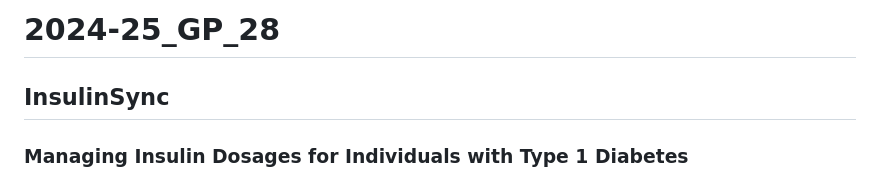
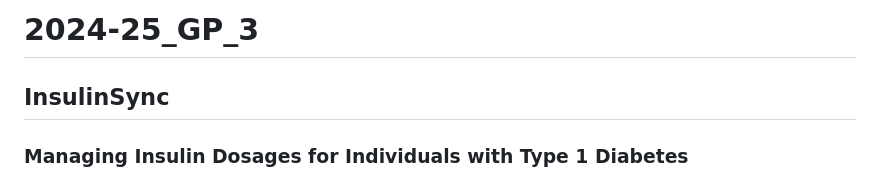
Before and after one commit to wareefAlyousef/2024-25_GP_3, a Markdown page: README.md, the part around the change. Rendered like a GitHub page.

```diff
--- a/README.md
+++ b/README.md
@@ -1,4 +1,4 @@
-# 2024-25_GP_28
+# 2024-25_GP_3
 
 ## InsulinSync
 
```
